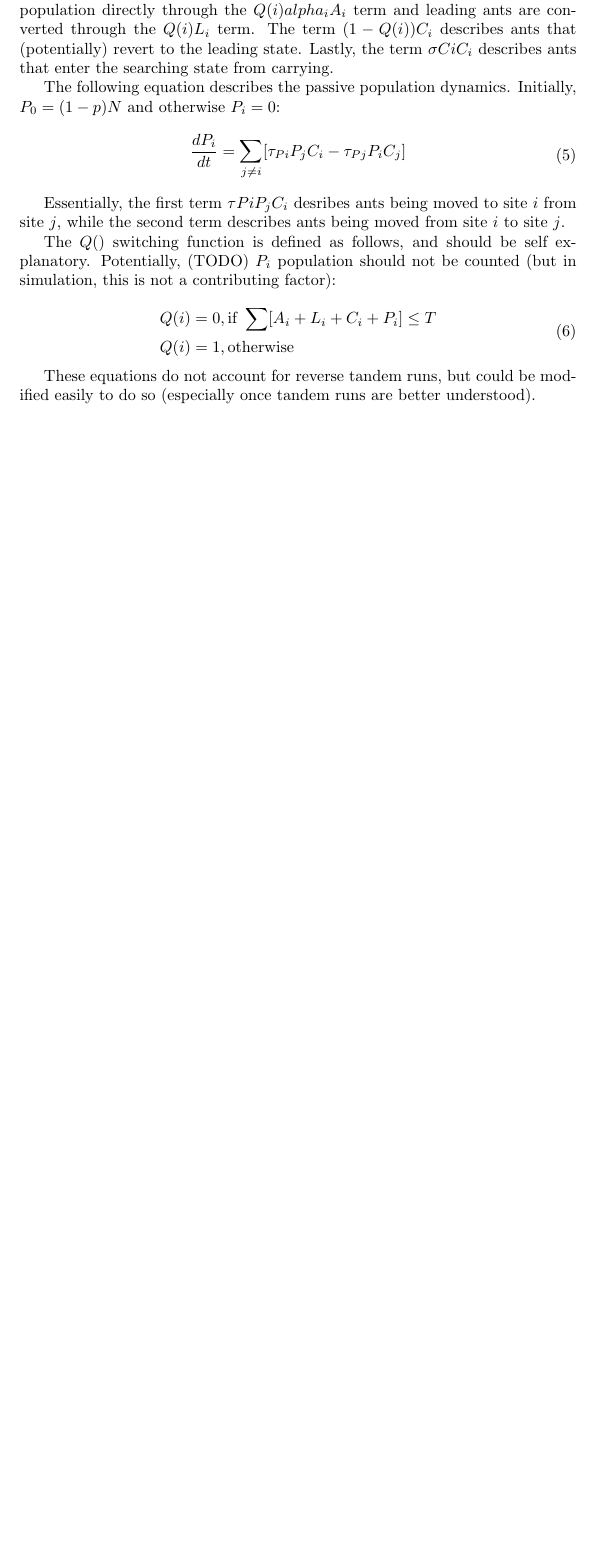
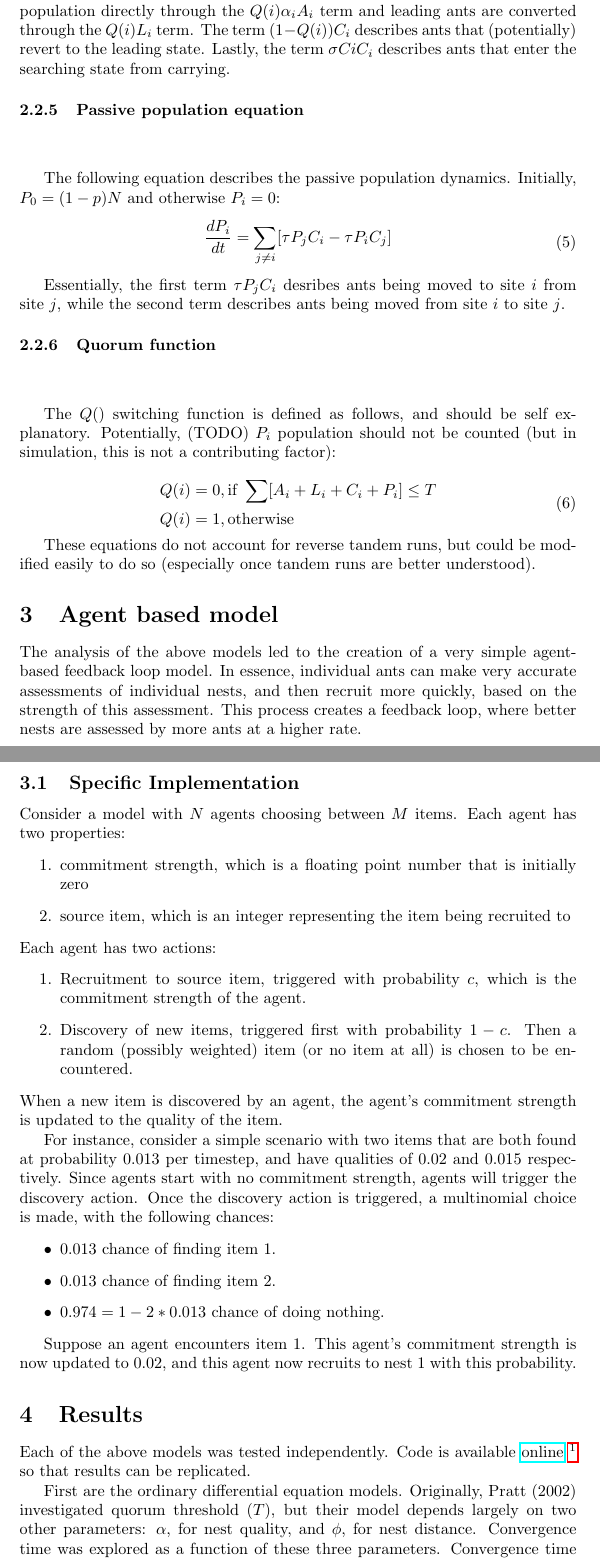
Before and after one commit to LSaldyt/complex_adaptive_systems_material, a LaTeX paper (report/report.tex): part of page 5 of 6 before the commit and two parts of pages 6 and 7 of 10 after it, the two joined at a grey line, cut so that both start at the same text, the shorter picture padded with empty space. Compiled offline with pdfLaTeX; a LaTeX package or settings file that is missing is left out.

Commit message:
Adds plots and results section

```diff
--- a/report/report.tex
+++ b/report/report.tex
@@ -1,4 +1,5 @@
 \documentclass[letterpaper]{article}
+\usepackage{hyperref}
 \usepackage{natbib,alifeconf}
 \newcommand\tab[1][1cm]{\hspace*{#1}}
 
@@ -19,6 +20,14 @@
 \mcolor{#1}{\overbrace{#3}^\text{#2}}
 }
 
+\newcommand{\plot}[3]{
+    \begin{figure}[h]
+        \includegraphics[keepaspectratio=true,scale=#3]{#1}
+        \caption{#2}
+        \label{fig:#1}
+    \end{figure}
+}
+
 \newcommand{\sitem}[1]
 {
     \begin{itemize}
@@ -35,7 +44,8 @@
 \usepackage{tikz}
 \usetikzlibrary{arrows.meta}
 
-\title{Report for Complex Adaptive Systems}
+\title{Models of Decision Making in the Rock Ant Temnothorax Albipennis}
+\date{\today}
 \author{Lucas Saldyt}
 
 \begin{document}
@@ -341,17 +362,23 @@ The following equation describes the carrying populations, which starts at $0$:
 \end{multline}
 
-Similarly to the leading population equations, $Q()$ acts as a switch. When the nest $i$ is above the quorum threshold, assessing ants will enter the carrying population directly through the $Q(i)alpha_iA_i$ term and leading ants are converted through the $Q(i)L_i$ term.
+Similarly to the leading population equations, $Q()$ acts as a switch. When the nest $i$ is above the quorum threshold, assessing ants will enter the carrying population directly through the $Q(i)\alpha_iA_i$ term and leading ants are converted through the $Q(i)L_i$ term.
 The term $(1-Q(i))C_i$ describes ants that (potentially) revert to the leading state.
 Lastly, the term $\sigma{Ci}C_i$ describes ants that enter the searching state from carrying.
+
+\subsubsection{Passive population equation}
+\hfill\\
 
 The following equation describes the passive population dynamics. Initially, $P_0 = (1-p)N$ and otherwise $P_i = 0$:
 \begin{equation}
 \begin{aligned}
-  \frac{dP_i}{dt} = \sum_{j \neq i} [\tau_{Pi}P_jC_i - \tau_{Pj}P_iC_j]
+        \frac{dP_i}{dt} = \sum_{j \neq i} [\tau P_j C_i - \tau P_i C_j] \\
 \end{aligned}
 \end{equation}
 
-Essentially, the first term $\tau{Pi}P_jC_i$ desribes ants being moved to site $i$ from site $j$, while the second term describes ants being moved from site $i$ to site $j$.
+Essentially, the first term $\tau P_jC_i$ desribes ants being moved to site $i$ from site $j$, while the second term describes ants being moved from site $i$ to site $j$.
+
+\subsubsection{Quorum function}
+\hfill\\
 
 The $Q()$ switching function is defined as follows, and should be self explanatory. Potentially, (TODO) $P_i$ population should not be counted (but in simulation, this is not a contributing factor):
 
@@ -364,5 +391,44 @@ The $Q()$ switching function is defined as follows, and should be self explanato
 
 These equations do not account for reverse tandem runs, but could be modified easily to do so (especially once tandem runs are better understood).
 
-  \subsection{Bibliography}
-      \bibliography{sources/insects,sources/brains,sources/ant_system,sources/networks,sources/misc}
+
+
+\section{Agent based model}
+
+The analysis of the above models led to the creation of a very simple agent-based feedback loop model.
+In essence, individual ants can make very accurate assessments of individual nests, and then recruit more quickly, based on the strength of this assessment.
+This process creates a feedback loop, where better nests are assessed by more ants at a higher rate.
+
+\subsection{Specific Implementation}
+Consider a model with $N$ agents choosing between $M$ items.
+Each agent has two properties:
+\begin{enumerate}
+    \item commitment strength, which is a floating point number that is initially zero
+    \item source item, which is an integer representing the item being recruited to
+\end{enumerate}
+Each agent has two actions:
+\begin{enumerate}
+    \item Recruitment to source item, triggered with probability $c$, which is the commitment strength of the agent.
+    \item Discovery of new items, triggered first with probability $1 - c$. Then a random (possibly weighted) item (or no item at all) is chosen to be encountered.
+\end{enumerate}
+When a new item is discovered by an agent, the agent's commitment strength is updated to the quality of the item.
+
+For instance, consider a simple scenario with two items that are both found at probability $0.013$ per timestep, and have qualities of $0.02$ and $0.015$ respectively.
+Since agents start with no commitment strength, agents will trigger the discovery action.
+Once the discovery action is triggered, a multinomial choice is made, with the following chances:
+\begin{itemize}
+    \item $0.013$ chance of finding item $1$.
+    \item $0.013$ chance of finding item $2$.
+    \item $0.974 = 1 - 2 * 0.013$ chance of doing nothing.
+\end{itemize}
+
+Suppose an agent encounters item $1$. This agent's commitment strength is now updated to $0.02$, and this agent now recruits to nest $1$ with this probability.
+
+\section{Results}
+
+Each of the above models was tested independently. Code is available \href{https://github.com/LSaldyt/temnothorax}{online} \footnote{https://github.com/LSaldyt/temnothorax} so that results can be replicated.
+
+First are the ordinary differential equation models.
+Originally, Pratt (2002) investigated quorum threshold ($T$), but their model depends largely on two other parameters: $\alpha$, for nest quality, and $\phi$, for nest distance.
+Convergence time was explored as a function of these three parameters.
+Convergence time is defined as the number of timesteps taken to reach a population of $95\%$ at the correct nest.
```
Also changed, not shown: report/equations.tex (added, +12 -0 lines), report/agent_based_population_model.png (added), report/convergance_times.png (added), report/convergence_times.png (added), report/distance_convergance_times.png (added), report/distance_convergance_times_low_T.png (added), report/distance_convergance_times_t_over_10.png (added), report/distance_convergence_times.png (added), report/distance_convergence_times_low_T.png (added), report/distance_convergence_times_t_over_10.png (added), report/population_pratt_2002.png (added), report/populations.png (added), report/report.pdf, report/report.tex (69 more changed lines), 3 other files.
